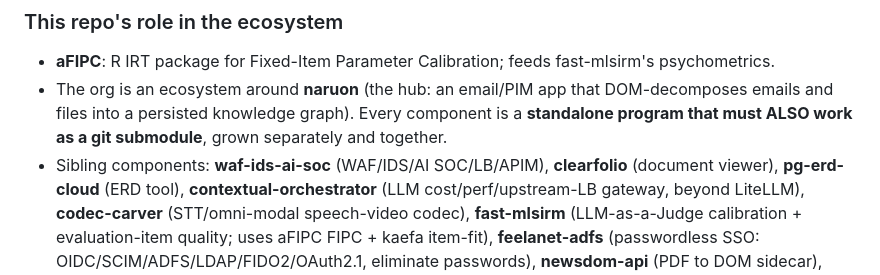
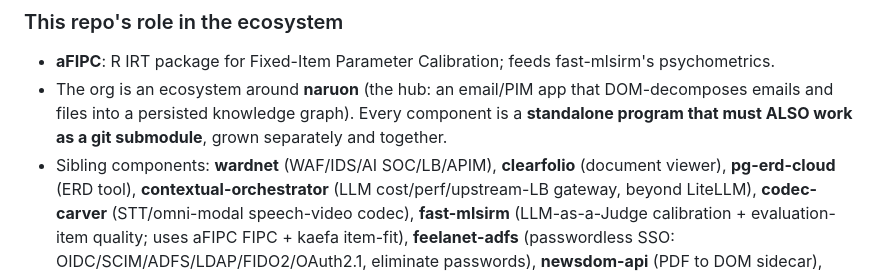
Before and after one commit to ContextualWisdomLab/aFIPC, a Markdown page: AGENTS.md, the part around the change. GitHub-like rendering.

Commit message:
docs: update renamed repo references in AGENTS.md

```diff
--- a/AGENTS.md
+++ b/AGENTS.md
@@ -91,7 +91,7 @@ Applies to every agent (Claude, Codex, Cursor, opencode, ...) working in this re
   DOM-decomposes emails and files into a persisted knowledge graph). Every
   component is a **standalone program that must ALSO work as a git submodule**,
   grown separately and together.
-- Sibling components: **waf-ids-ai-soc** (WAF/IDS/AI SOC/LB/APIM),
+- Sibling components: **wardnet** (WAF/IDS/AI SOC/LB/APIM),
   **clearfolio** (document viewer), **pg-erd-cloud** (ERD tool),
   **contextual-orchestrator** (LLM cost/perf/upstream-LB gateway, beyond
   LiteLLM), **codec-carver** (STT/omni-modal speech-video codec),
```
